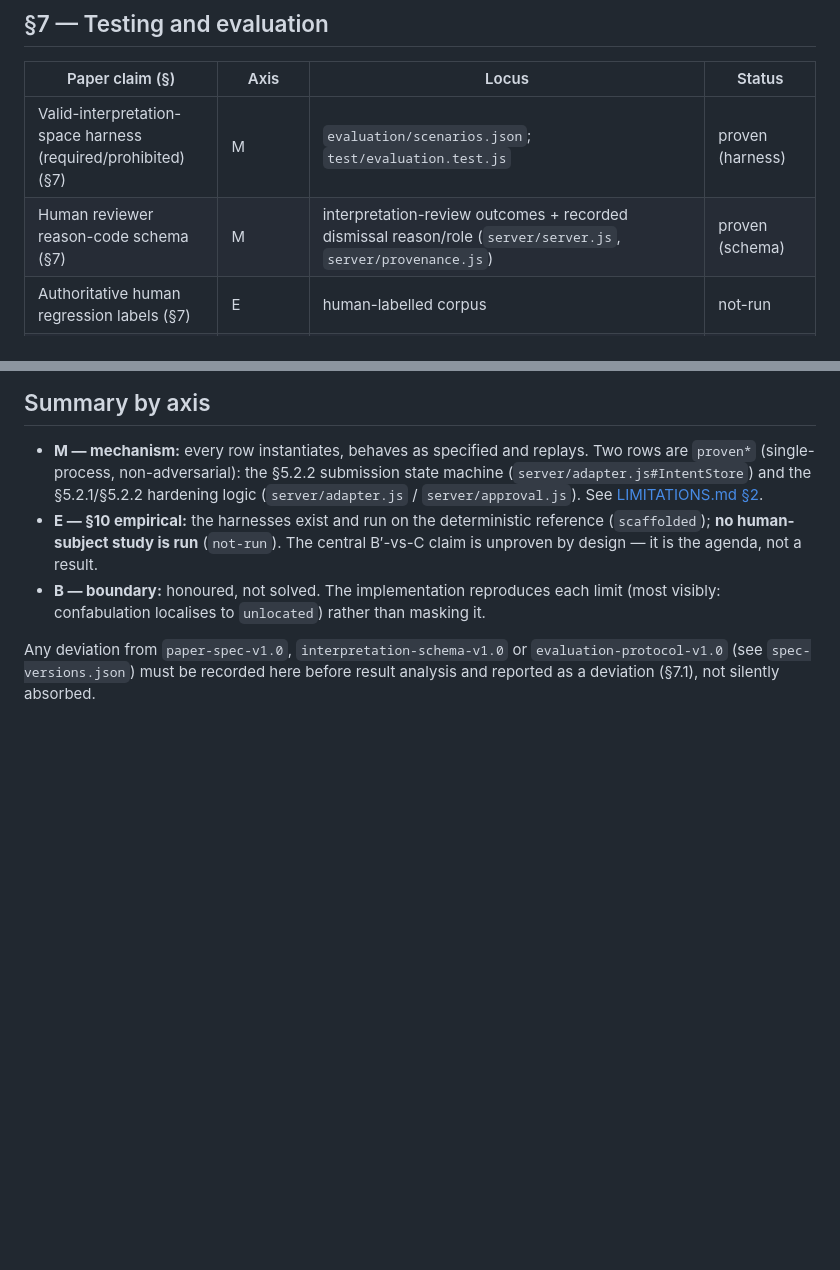
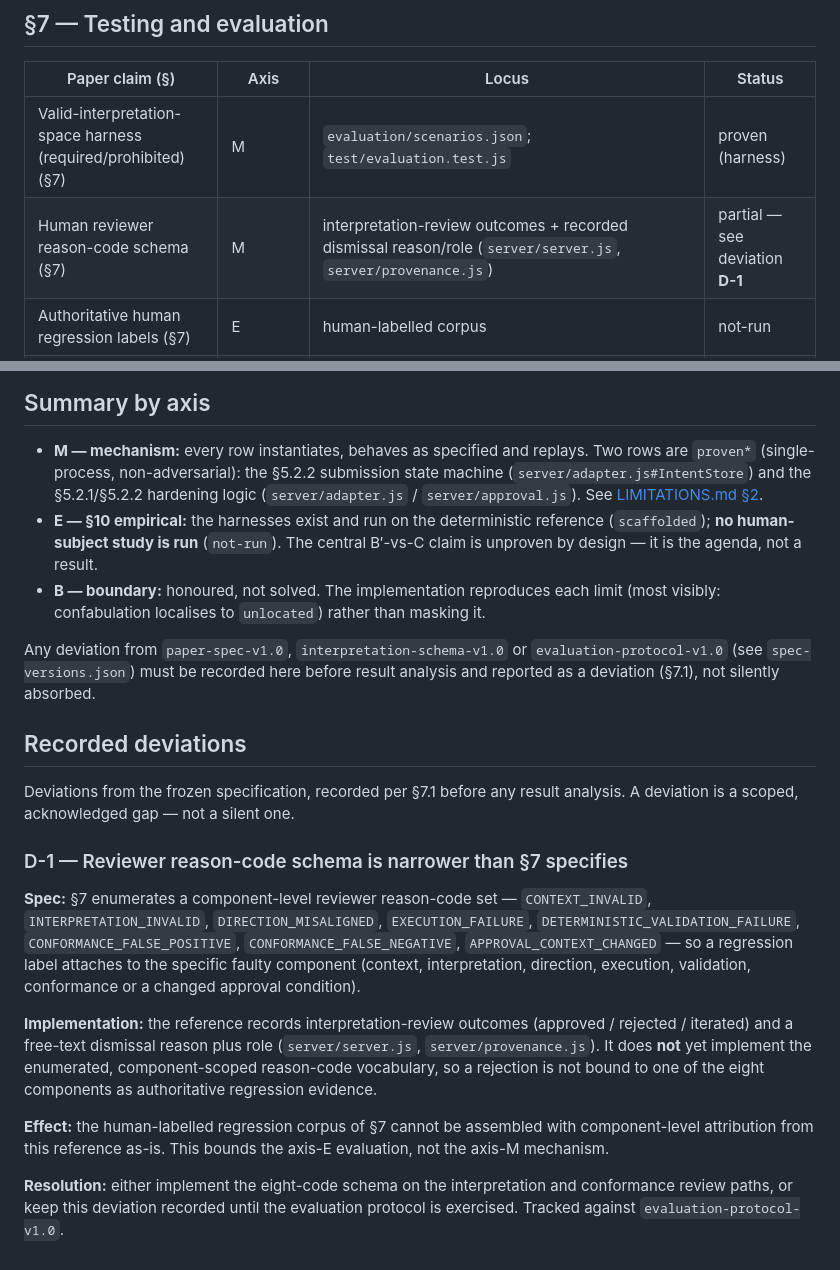
Before and after one commit to dschutterop-sbp/philosophy, a Markdown page: CONFORMANCE.md, 2 parts joined by grey strips. GitHub-like rendering; blank space fills up the shorter version.

Commit message:
Record deviation D-1: reviewer reason-code schema narrower than §7
The paper's §7 enumerates eight component-level reviewer reason codes; the
reference records only review outcomes plus a free-text dismissal reason/role.
Mark the affected matrix row as partial and record the gap explicitly under a
new "Recorded deviations" section, as §7.1 requires.

Co-Authored-By: Claude Opus 4.8 (1M context) <noreply@anthropic.com>

```diff
--- a/CONFORMANCE.md
+++ b/CONFORMANCE.md
@@ -150,7 +150,7 @@ See [LIMITATIONS.md §2](LIMITATIONS.md) for the two `proven*` rows.
 | Paper claim (§) | Axis | Locus | Status |
 |---|---|---|---|
 | Valid-interpretation-space harness (required/prohibited) (§7) | M | `evaluation/scenarios.json`; `test/evaluation.test.js` | proven (harness) |
-| Human reviewer reason-code schema (§7) | M | interpretation-review outcomes + recorded dismissal reason/role (`server/server.js`, `server/provenance.js`) | proven (schema) |
+| Human reviewer reason-code schema (§7) | M | interpretation-review outcomes + recorded dismissal reason/role (`server/server.js`, `server/provenance.js`) | partial — see deviation **D-1** |
 | Authoritative human regression labels (§7) | E | human-labelled corpus | not-run |
 | LLM judge, versioned + calibrated to human corpus (§7) | E (harness M) | `server/openai.js` (`llm_conformance` path, `OPENAI_CONFORMANCE_MODEL`), `src/pipeline.js#buildConformance`; calibration | scaffolded / calibration not-run |
 | Prohibited-direction checks as narrowest signal (§7) | M | `src/pipeline.js#checksFor` / `validateArtefact` (negative checks) | proven |
@@ -194,3 +194,32 @@ See [LIMITATIONS.md §2](LIMITATIONS.md) for the two `proven*` rows.
 Any deviation from `paper-spec-v1.0`, `interpretation-schema-v1.0` or
 `evaluation-protocol-v1.0` (see `spec-versions.json`) must be recorded here
 before result analysis and reported as a deviation (§7.1), not silently absorbed.
+
+## Recorded deviations
+
+Deviations from the frozen specification, recorded per §7.1 before any result
+analysis. A deviation is a scoped, acknowledged gap — not a silent one.
+
+### D-1 — Reviewer reason-code schema is narrower than §7 specifies
+
+**Spec:** §7 enumerates a component-level reviewer reason-code set —
+`CONTEXT_INVALID`, `INTERPRETATION_INVALID`, `DIRECTION_MISALIGNED`,
+`EXECUTION_FAILURE`, `DETERMINISTIC_VALIDATION_FAILURE`,
+`CONFORMANCE_FALSE_POSITIVE`, `CONFORMANCE_FALSE_NEGATIVE`,
+`APPROVAL_CONTEXT_CHANGED` — so a regression label attaches to the specific
+faulty component (context, interpretation, direction, execution, validation,
+conformance or a changed approval condition).
+
+**Implementation:** the reference records interpretation-review outcomes
+(approved / rejected / iterated) and a free-text dismissal reason plus role
+(`server/server.js`, `server/provenance.js`). It does **not** yet implement the
+enumerated, component-scoped reason-code vocabulary, so a rejection is not bound
+to one of the eight components as authoritative regression evidence.
+
+**Effect:** the human-labelled regression corpus of §7 cannot be assembled with
+component-level attribution from this reference as-is. This bounds the axis-E
+evaluation, not the axis-M mechanism.
+
+**Resolution:** either implement the eight-code schema on the interpretation and
+conformance review paths, or keep this deviation recorded until the evaluation
+protocol is exercised. Tracked against `evaluation-protocol-v1.0`.
```
